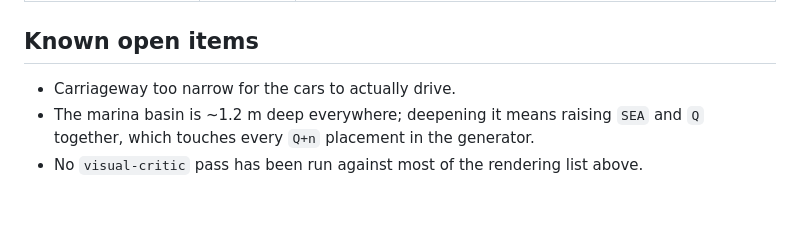
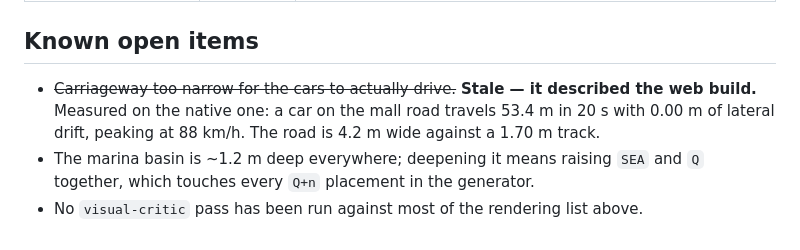
Before and after one commit to TheSmartBB8/AIBS, a Markdown page: PROGRESS.md, the part around the change. GitHub-like rendering; blank space fills up the shorter version.

Commit message:
progress: the carriageway note was stale, and the measurement that retires it
It described the web build. On the native one a car drives the mall road at 88
km/h, covering 53.4 m in 20 s with 0.00 m of lateral drift, in 4.2 m of road
against a 1.70 m track. Recorded rather than deleted, because a checklist that
quietly loses its entries is one nobody can trust the rest of.

```diff
--- a/PROGRESS.md
+++ b/PROGRESS.md
@@ -82,7 +82,9 @@ Update this the moment a system changes status, before starting the next one.
 
 ## Known open items
 
-- Carriageway too narrow for the cars to actually drive.
+- ~~Carriageway too narrow for the cars to actually drive.~~ **Stale — it described the web
+  build.** Measured on the native one: a car on the mall road travels 53.4 m in 20 s with
+  0.00 m of lateral drift, peaking at 88 km/h. The road is 4.2 m wide against a 1.70 m track.
 - The marina basin is ~1.2 m deep everywhere; deepening it means raising `SEA` and `Q`
   together, which touches every `Q+n` placement in the generator.
 - No `visual-critic` pass has been run against most of the rendering list above.
```
